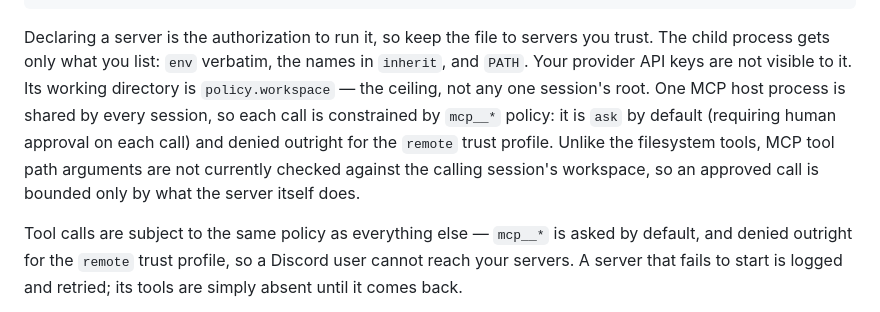
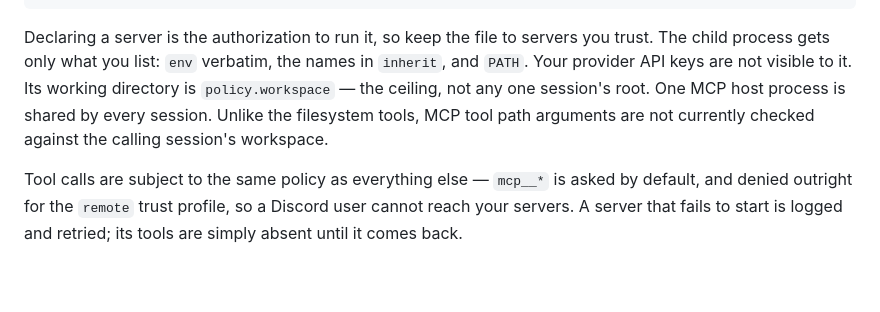
Before and after one commit to codered/spore, a Markdown page: README.md, the part around the change. Rendered like a GitHub page; blank space fills up the shorter version.

```diff
--- a/README.md
+++ b/README.md
@@ -106,12 +106,9 @@ Declaring a server is the authorization to run it, so keep the file to servers
 you trust. The child process gets only what you list: `env` verbatim, the
 names in `inherit`, and `PATH`. Your provider API keys are not visible to it.
 Its working directory is `policy.workspace` — the ceiling, not any one
-session's root. One MCP host process is shared by every session, so each
-call is constrained by `mcp__*` policy: it is `ask` by default (requiring
-human approval on each call) and denied outright for the `remote` trust
-profile. Unlike the filesystem tools, MCP tool path arguments are not
-currently checked against the calling session's workspace, so an approved
-call is bounded only by what the server itself does.
+session's root. One MCP host process is shared by every session. Unlike
+the filesystem tools, MCP tool path arguments are not currently checked
+against the calling session's workspace.
 
 Tool calls are subject to the same policy as everything else — `mcp__*` is
 asked by default, and denied outright for the `remote` trust profile, so a
```
Also changed, not shown: docs/backlog.md (+9 -6 lines).
